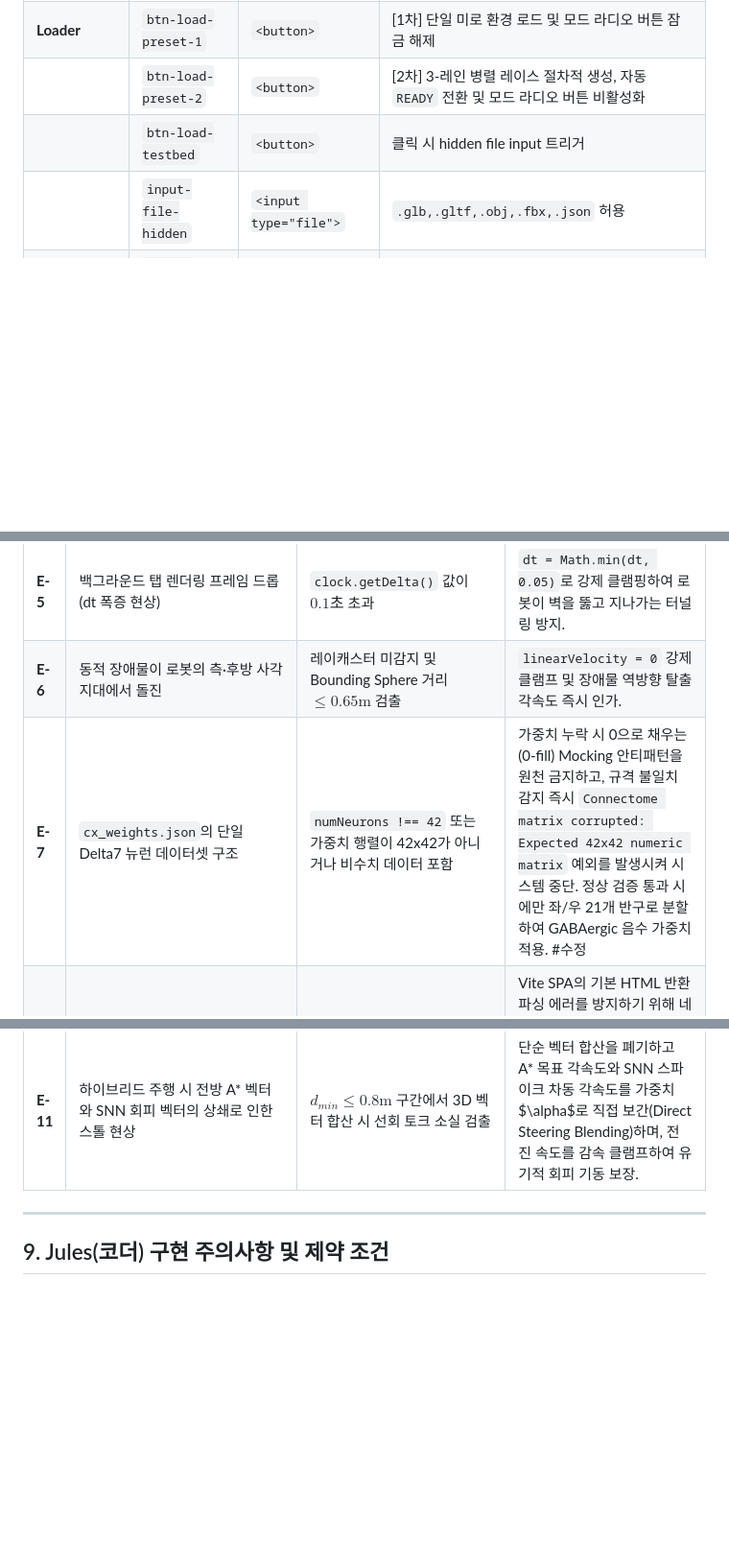
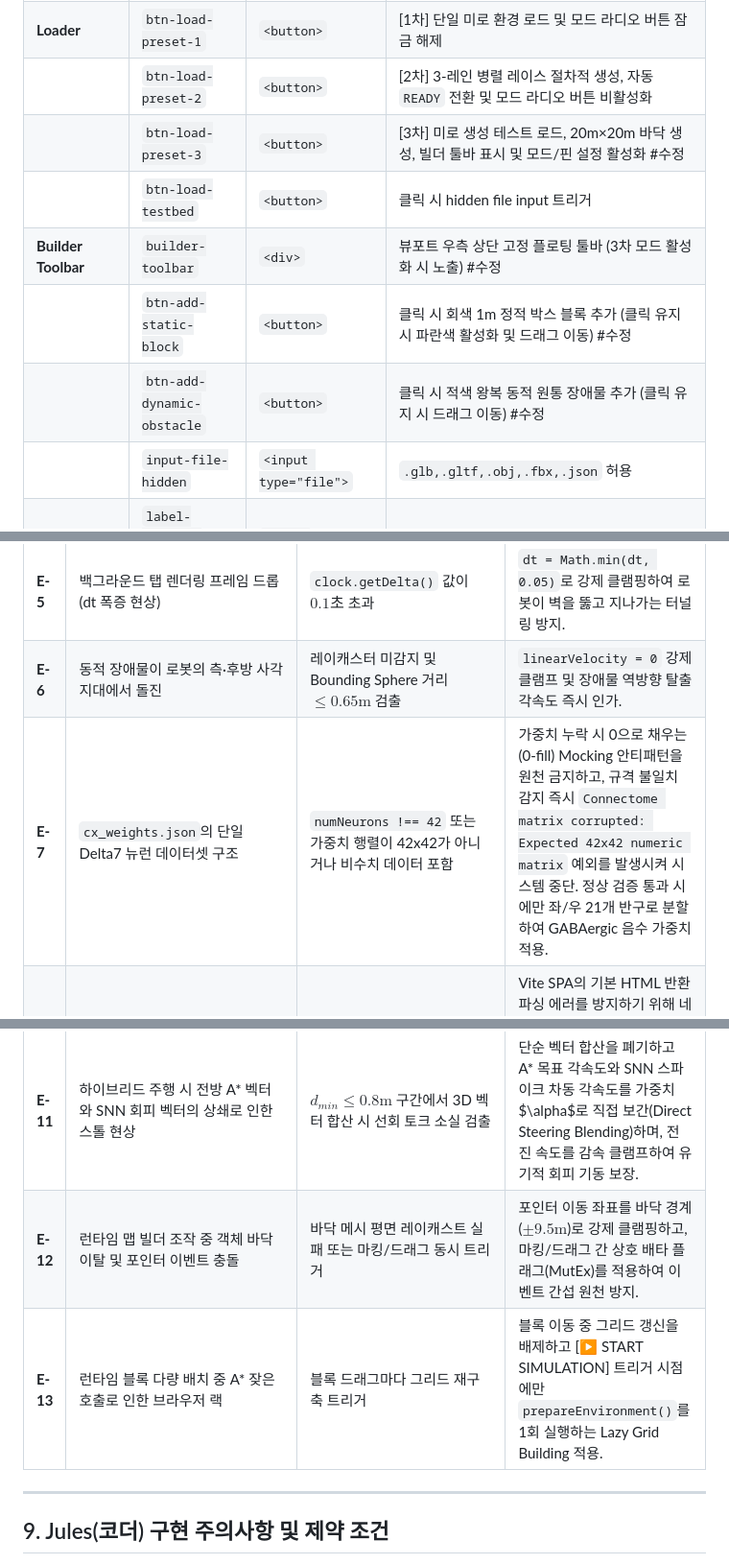
Before and after one commit to leonakjm-eng/fly_brain_test, a Markdown page: FDS.md, 3 parts joined by grey strips. Shown at 96% size. Rendered like a GitHub page; blank space fills up the shorter version.

```diff
--- a/FDS.md
+++ b/FDS.md
@@ -132,7 +135,11 @@ bio-nav-sandbox/
 |  | `radio-mode-hybrid` | `<input type="radio">` | `NavigationMode.HYBRID` 선택 (기본값, `PARALLEL_RACE` 활성화 시 `disabled = true` 잠금) |
 | **Loader** | `btn-load-preset-1` | `<button>` | [1차] 단일 미로 환경 로드 및 모드 라디오 버튼 잠금 해제 |
 |  | `btn-load-preset-2` | `<button>` | [2차] 3-레인 병렬 레이스 절차적 생성, 자동 `READY` 전환 및 모드 라디오 버튼 비활성화 |
+|  | `btn-load-preset-3` | `<button>` | [3차] 미로 생성 테스트 로드, 20m×20m 바닥 생성, 빌더 툴바 표시 및 모드/핀 설정 활성화 #수정 |
 |  | `btn-load-testbed` | `<button>` | 클릭 시 hidden file input 트리거 |
+| **Builder Toolbar** | `builder-toolbar` | `<div>` | 뷰포트 우측 상단 고정 플로팅 툴바 (3차 모드 활성화 시 노출) #수정 |
+|  | `btn-add-static-block` | `<button>` | 클릭 시 회색 1m 정적 박스 블록 추가 (클릭 유지 시 파란색 활성화 및 드래그 이동) #수정 |
+|  | `btn-add-dynamic-obstacle` | `<button>` | 클릭 시 적색 왕복 동적 원통 장애물 추가 (클릭 유지 시 드래그 이동) #수정 |
 |  | `input-file-hidden` | `<input type="file">` | `.glb,.gltf,.obj,.fbx,.json` 허용 |
 |  | `label-testbed-info` | `<span>` | 로드된 파일명, 프리셋 명칭 및 메시 정보 표시 |
 | **HUD (Telemetry)** | `hud-overlay` | `<div>` | 뷰포트 우측 상단 고정 플로팅 컨테이너 |
@@ -441,11 +494,13 @@ export const CONSTANTS = {
 | **E-4** | Fly CX 전방 대칭 장애물 교착 (U자형 정면 진입) | 좌/우 레이 거리 차이가 $0.05\text{m}$ 미만이고 전방이 막힘 | 각속도 명령에 난수 노이즈(`+0.5 rad/s` 우측 편향)를 강제 주입하여 대칭 회로 락 해제. |
 | **E-5** | 백그라운드 탭 렌더링 프레임 드롭 (dt 폭증 현상) | `clock.getDelta()` 값이 $0.1\text{초}$ 초과 | `dt = Math.min(dt, 0.05)`로 강제 클램핑하여 로봇이 벽을 뚫고 지나가는 터널링 방지. |
 | **E-6** | 동적 장애물이 로봇의 측·후방 사각지대에서 돌진 | 레이캐스터 미감지 및 Bounding Sphere 거리 $\le 0.65\text{m}$ 검출 | `linearVelocity = 0` 강제 클램프 및 장애물 역방향 탈출 각속도 즉시 인가. |
-| **E-7** | `cx_weights.json`의 단일 Delta7 뉴런 데이터셋 구조 | `numNeurons !== 42` 또는 가중치 행렬이 42x42가 아니거나 비수치 데이터 포함 | 가중치 누락 시 0으로 채우는(0-fill) Mocking 안티패턴을 원천 금지하고, 규격 불일치 감지 즉시 `Connectome matrix corrupted: Expected 42x42 numeric matrix` 예외를 발생시켜 시스템 중단. 정상 검증 통과 시에만 좌/우 21개 반구로 분할하여 GABAergic 음수 가중치 적용. #수정 |
+| **E-7** | `cx_weights.json`의 단일 Delta7 뉴런 데이터셋 구조 | `numNeurons !== 42` 또는 가중치 행렬이 42x42가 아니거나 비수치 데이터 포함 | 가중치 누락 시 0으로 채우는(0-fill) Mocking 안티패턴을 원천 금지하고, 규격 불일치 감지 즉시 `Connectome matrix corrupted: Expected 42x42 numeric matrix` 예외를 발생시켜 시스템 중단. 정상 검증 통과 시에만 좌/우 21개 반구로 분할하여 GABAergic 음수 가중치 적용. |
 | **E-8** | 기본 3D 로봇 에셋(`/models/default_robot.glb`) 파일 404 누락 | `loadRobot()` 호출 시 파일 미존재 감지 | Vite SPA의 기본 HTML 반환 파싱 에러를 방지하기 위해 네트워크 fetch를 생략하고, `QuadrupedRobotFactory`의 절차적 4족 보행 지오메트리를 기본 메시로 즉시 바인딩하여 씬 중단 방지. |
 | **E-9** | 최상위 컨테이너(Group)와 하위 렌더링 메시(Mesh) 계층 불일치로 정적 벽체 누락 | 최상위 노드에 `userData` 플래그 미부여 | `prepareEnvironment()`에서 `traverse`로 렌더링 메시를 전수 평탄화 수집하고, `!isDynamic && !isRobot` 네거티브 필터를 적용하여 정적 벽체가 A* 그리드에서 탈락하는 현상을 원천 방지. |
 | **E-10** | 2차 병렬 레이스 절차적 생성 시 레인 간 장애물 위치 불일치 | 레인 생성 시 `Math.random()` 개별 호출 | 단일 장애물 템플릿 배열을 사전에 정의하고 $X$ 오프셋만 가산하여 복제함으로써 3개 레인에 100% 동일한 장애물 형상 및 좌표를 확정 주입. |
 | **E-11** | 하이브리드 주행 시 전방 A* 벡터와 SNN 회피 벡터의 상쇄로 인한 스톨 현상 | $d_{min} \le 0.8\text{m}$ 구간에서 3D 벡터 합산 시 선회 토크 소실 검출 | 단순 벡터 합산을 폐기하고 A* 목표 각속도와 SNN 스파이크 차동 각속도를 가중치 $\alpha$로 직접 보간(Direct Steering Blending)하며, 전진 속도를 감속 클램프하여 유기적 회피 기동 보장. |
+| **E-12** | 런타임 맵 빌더 조작 중 객체 바닥 이탈 및 포인터 이벤트 충돌 | 바닥 메시 평면 레이캐스트 실패 또는 마킹/드래그 동시 트리거 | 포인터 이동 좌표를 바닥 경계($\pm 9.5\text{m}$)로 강제 클램핑하고, 마킹/드래그 간 상호 배타 플래그(MutEx)를 적용하여 이벤트 간섭 원천 방지. | #수정
+| **E-13** | 런타임 블록 다량 배치 중 A* 잦은 호출로 인한 브라우저 랙 | 블록 드래그마다 그리드 재구축 트리거 | 블록 이동 중 그리드 갱신을 배제하고 [▶ START SIMULATION] 트리거 시점에만 `prepareEnvironment()`를 1회 실행하는 Lazy Grid Building 적용. | #수정
 
 ---
 
```
Also changed, not shown: other parts of FDS.md (+61 -12 lines).
